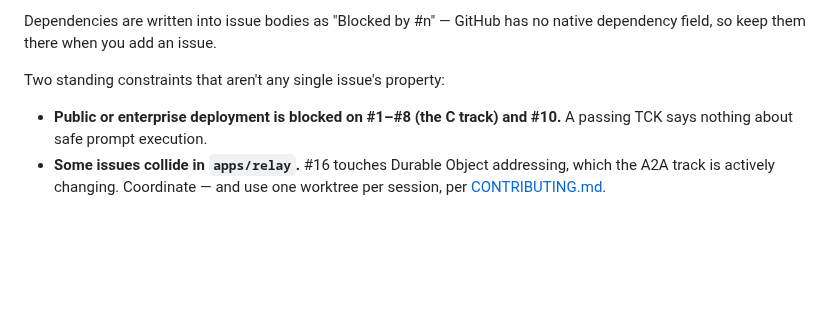
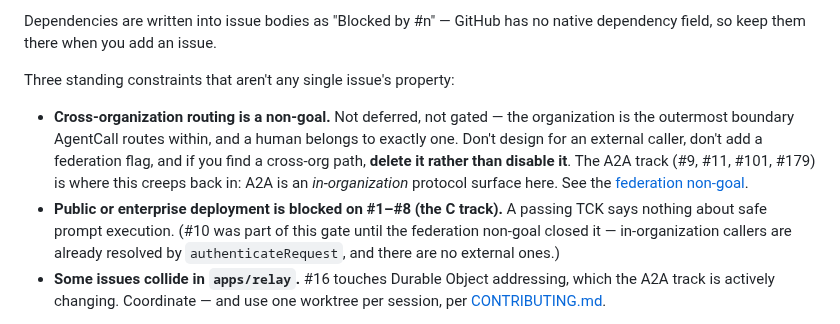
Before and after one commit to KenTaniguchi-R/agentcall, a Markdown page: CLAUDE.md, the part around the change. Drawn GitHub-style; blank space fills up the shorter version.

Commit message:
docs(spec): record cross-organization federation as a non-goal (#189)
Cross-organization calling and federation are a standing non-goal, not a
deferred feature. The organization is the outermost boundary AgentCall routes
within, and a human belongs to exactly one.

This withdraws the conditional the earlier reachability record left open
("if it is added, it must default closed"). The rest of that record — the
organization as reachability boundary, rosters as relationship groups, calls
open inside the boundary — is unchanged.

Nothing is removed: every path already rejects cross-org routing (requestOrg
and authenticateRequest in apps/relay/src/tenant.ts, the authenticated card
read at apps/relay/src/a2a.ts:50, resolveAddress in
packages/cli/src/contacts.ts:109). The obligation is forward-looking, so the
constraint goes in CLAUDE.md where a future session reads it before designing.

#10 is closed as part of this — its open portion was external-principal
mapping — so the C-track deployment constraint drops it and now names #1-#8.

```diff
--- a/CLAUDE.md
+++ b/CLAUDE.md
@@ -31,10 +31,19 @@ worked on *by decision* — reopen the decision before touching it). `kind:*` ma
 Dependencies are written into issue bodies as "Blocked by #n" — GitHub has no native
 dependency field, so keep them there when you add an issue.
 
-Two standing constraints that aren't any single issue's property:
+Three standing constraints that aren't any single issue's property:
 
-- **Public or enterprise deployment is blocked on #1–#8 (the C track) and #10.** A
-  passing TCK says nothing about safe prompt execution.
+- **Cross-organization routing is a non-goal.** Not deferred, not gated — the
+  organization is the outermost boundary AgentCall routes within, and a human
+  belongs to exactly one. Don't design for an external caller, don't add a
+  federation flag, and if you find a cross-org path, **delete it rather than
+  disable it**. The A2A track (#9, #11, #101, #179) is where this creeps back
+  in: A2A is an *in-organization* protocol surface here. See the
+  [federation non-goal](./docs/superpowers/specs/2026-08-02-cross-organization-federation-non-goal.md).
+- **Public or enterprise deployment is blocked on #1–#8 (the C track).** A
+  passing TCK says nothing about safe prompt execution. (#10 was part of this
+  gate until the federation non-goal closed it — in-organization callers are
+  already resolved by `authenticateRequest`, and there are no external ones.)
 - **Some issues collide in `apps/relay`.** #16 touches Durable Object addressing, which
   the A2A track is actively changing. Coordinate — and use one worktree per session, per
   [CONTRIBUTING.md](./CONTRIBUTING.md#one-worktree-per-session).
```
Also changed, not shown: README.md (+8 -0 lines), 1 other file.
